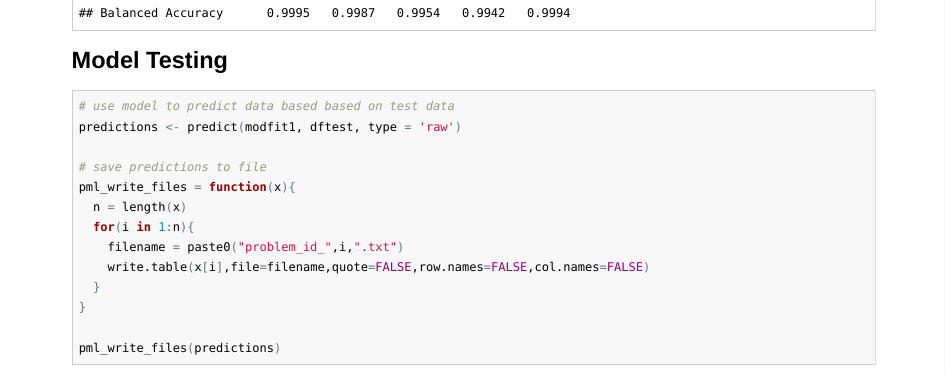
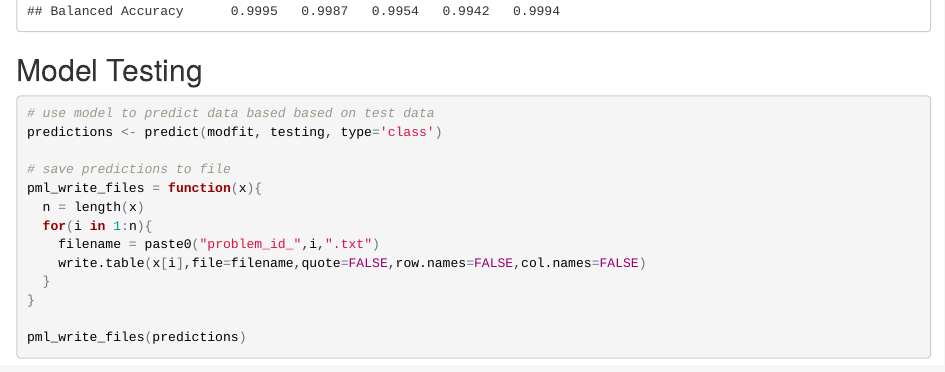
Before and after one commit to mikegrif/machineLearn, an R Markdown document (machineLearn-proj.Rmd): the page in a window 1100 px wide, from 6280 px down before the commit and from 6790 px down after it, so that both start at the same text. The pictures show the output file machineLearn-proj.html that the author committed with the source, opened offline.

Commit message:
Updated marked down file.

````diff
--- a/machineLearn-proj.Rmd
+++ b/machineLearn-proj.Rmd
@@ -121,7 +121,7 @@ cmatrix
 ```{r}
 
 # use model to predict data based based on test data
-predictions <- predict(modfit1, dftest, type = 'raw')
+predictions <- predict(modfit, testing, type='class')
 
 # save predictions to file
 pml_write_files = function(x){
--- a/problem_id_11.txt
+++ b/problem_id_11.txt
@@ -1 +1 @@
-D
+B
````
Also changed, not shown: machineLearn-proj.html, 1 other file.
